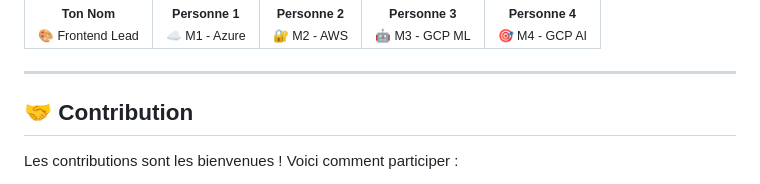
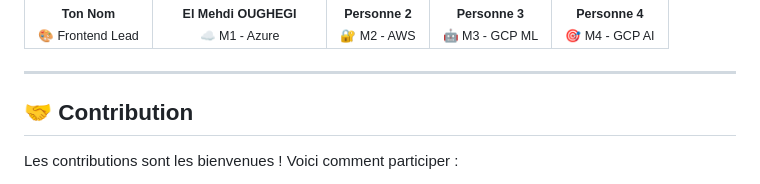
Before and after one commit to MouhcineAGOUJIL/FanOps, a Markdown page: README.md, the part around the change printed below. GitHub-like rendering.

Commit message:
Update team member information in README

```diff
--- a/README.md
+++ b/README.md
@@ -454,5 +454,5 @@ docker run -p 8080:80 can2025-frontend
 <br />
-<sub><b>Personne 1</b></sub>
+<sub><b>El Mehdi OUGHEGI</b></sub>
 <br />
 <sub>☁️ M1 - Azure</sub>
 </td>
```
Also changed, not shown: other parts of README.md (+1 -1 lines).
